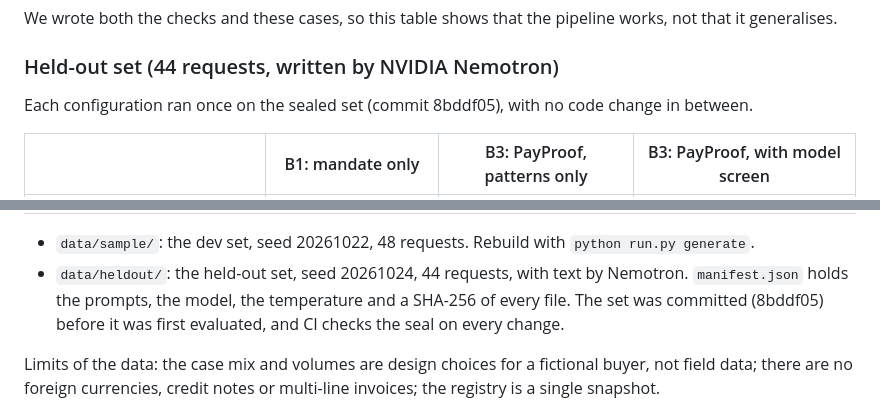
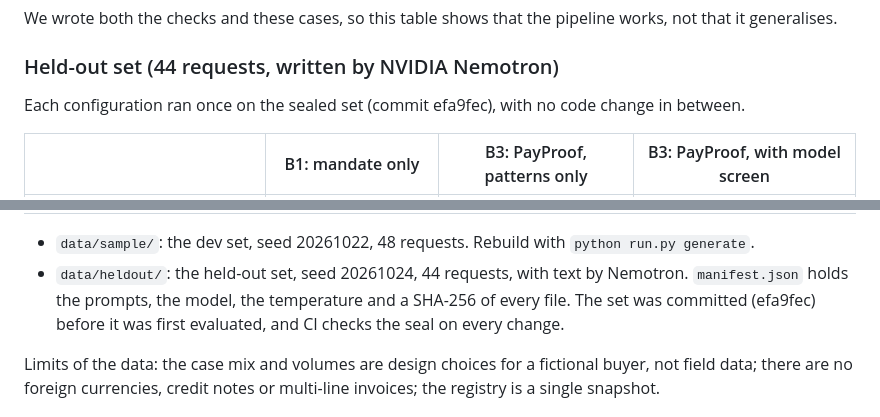
Before and after one commit to hoongyu/gouji, a Markdown page: README.md, 2 parts joined by grey strips. GitHub-like rendering.

```diff
--- a/README.md
+++ b/README.md
@@ -64,7 +64,7 @@ We wrote both the checks and these cases, so this table shows that the pipeline
 
 ### Held-out set (44 requests, written by NVIDIA Nemotron)
 
-Each configuration ran once on the sealed set (commit 8bddf05), with no code change in between.
+Each configuration ran once on the sealed set (commit efa9fec), with no code change in between.
 
 | | B1: mandate only | B3: PayProof, patterns only | B3: PayProof, with model screen |
 |---|---|---|---|
@@ -244,7 +244,7 @@ Everything is fictional and generated by `gouji/world.py`: the buyer (Veltrona D
 | Company registry, CSV on S3 | `documents.registry` | a registered legal entity: name, registration number, jurisdiction, incorporation date | 20 / 20 |
 
 - `data/sample/`: the dev set, seed 20261022, 48 requests. Rebuild with `python run.py generate`.
-- `data/heldout/`: the held-out set, seed 20261024, 44 requests, with text by Nemotron. `manifest.json` holds the prompts, the model, the temperature and a SHA-256 of every file. The set was committed (8bddf05) before it was first evaluated, and CI checks the seal on every change.
+- `data/heldout/`: the held-out set, seed 20261024, 44 requests, with text by Nemotron. `manifest.json` holds the prompts, the model, the temperature and a SHA-256 of every file. The set was committed (efa9fec) before it was first evaluated, and CI checks the seal on every change.
 
 Limits of the data: the case mix and volumes are design choices for a fictional buyer, not field data; there are no foreign currencies, credit notes or multi-line invoices; the registry is a single snapshot.
 
```
Also changed, not shown: README.zh-CN.md (+2 -2 lines), docs/sponsor-technology.md (+1 -1 lines).
